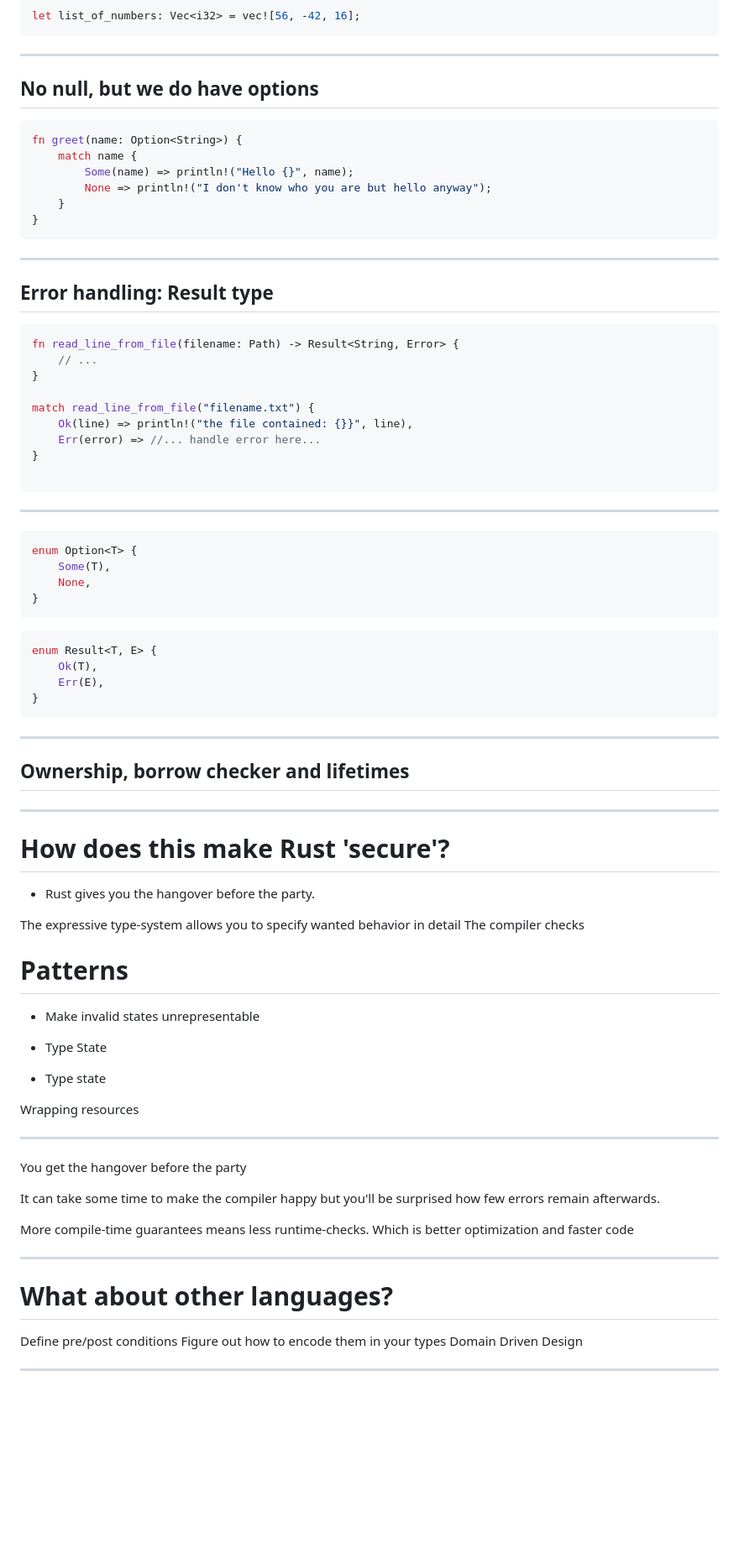
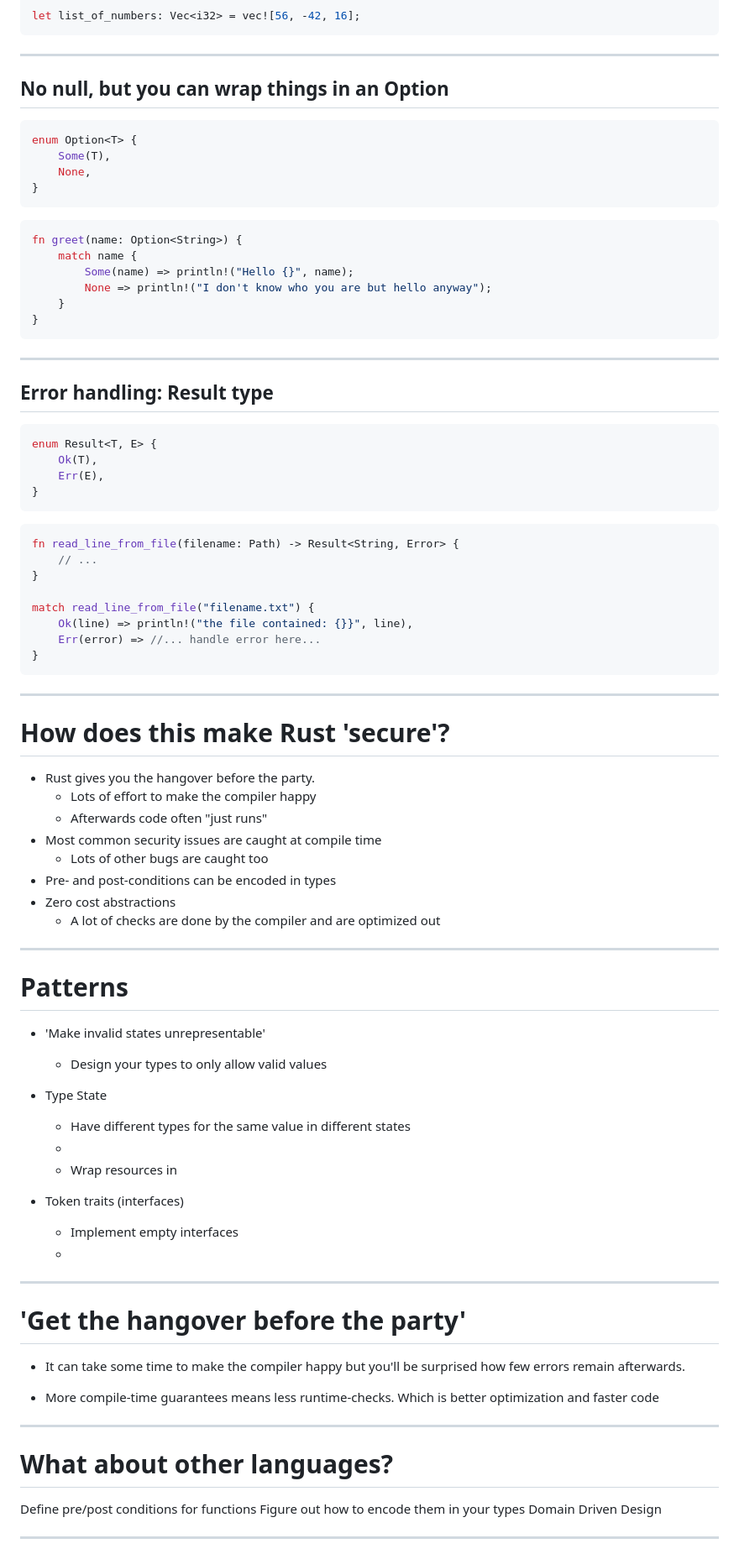
Before and after one commit to mendelt/secure-programming-rust, a Markdown page: presentation.md, the part around the change printed below. Shown: that part at 84% size. Drawn GitHub-style; blank space fills up the shorter version.

Commit message:
More details

````diff
--- a/presentation.md
+++ b/presentation.md
@@ -135,7 +162,14 @@ let list_of_numbers: Vec<i32> = vec![56, -42, 16];
 ```
 
 ---
-## No null, but we do have options
+## No null, but you can wrap things in an Option
+```rust
+enum Option<T> {
+    Some(T),
+    None,
+}
+```
+
 ```rust
 fn greet(name: Option<String>) {
     match name {
@@ -147,6 +181,12 @@ fn greet(name: Option<String>) {
 ---
 ## Error handling: Result type
 ```rust
+enum Result<T, E> {
+    Ok(T),
+    Err(E),
+}
+```
+```rust
 fn read_line_from_file(filename: Path) -> Result<String, Error> {
     // ...
 }
@@ -155,55 +195,43 @@ match read_line_from_file("filename.txt") {
     Ok(line) => println!("the file contained: {}}", line),
     Err(error) => //... handle error here...
 }
-
 ```
----
-```rust
-enum Option<T> {
-    Some(T),
-    None,
-}
-```
-```rust
-enum Result<T, E> {
-    Ok(T),
-    Err(E),
-}
-```
----
-## Ownership, borrow checker and lifetimes
-
 
 ---
 # How does this make Rust 'secure'?
-- Rust gives you the hangover before the party.
+* Rust gives you the hangover before the party.
+  * Lots of effort to make the compiler happy
+  * Afterwards code often "just runs"
+* Most common security issues are caught at compile time
+  * Lots of other bugs are caught too
+* Pre- and post-conditions can be encoded in types
+* Zero cost abstractions
+  * A lot of checks are done by the compiler and are optimized out
 
-The expressive type-system allows you to specify wanted behavior in detail
-The compiler checks
-
+---
 # Patterns
-
-
-* Make invalid states unrepresentable
-
+* 'Make invalid states unrepresentable'
+  * Design your types to only allow valid values
 
 * Type State
-* Type state
+  * Have different types for the same value in different states
+  *
+  * Wrap resources in
 
-Wrapping resources
-
-
+* Token traits (interfaces)
+  * Implement empty interfaces
+  *
 
 ---
-You get the hangover before the party
+# 'Get the hangover before the party'
 
-It can take some time to make the compiler happy but you'll be surprised how few errors remain afterwards.
+* It can take some time to make the compiler happy but you'll be surprised how few errors remain afterwards.
 
-More compile-time guarantees means less runtime-checks. Which is better optimization and faster code
+* More compile-time guarantees means less runtime-checks. Which is better optimization and faster code
 
 ---
 # What about other languages?
-Define pre/post conditions
+Define pre/post conditions for functions
 Figure out how to encode them in your types
 Domain Driven Design
 
````
Also changed, not shown: other parts of presentation.md (+53 -32 lines), img/car_charger.jpg (added).
